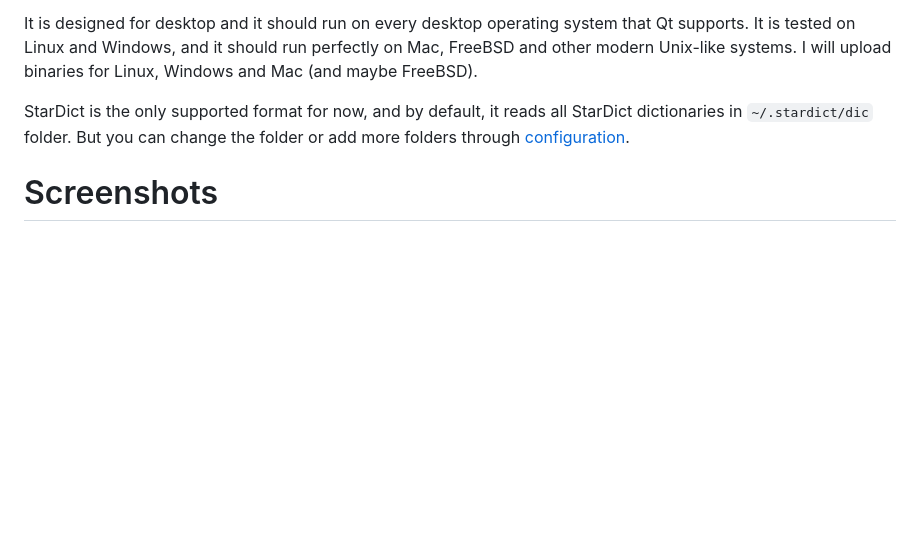
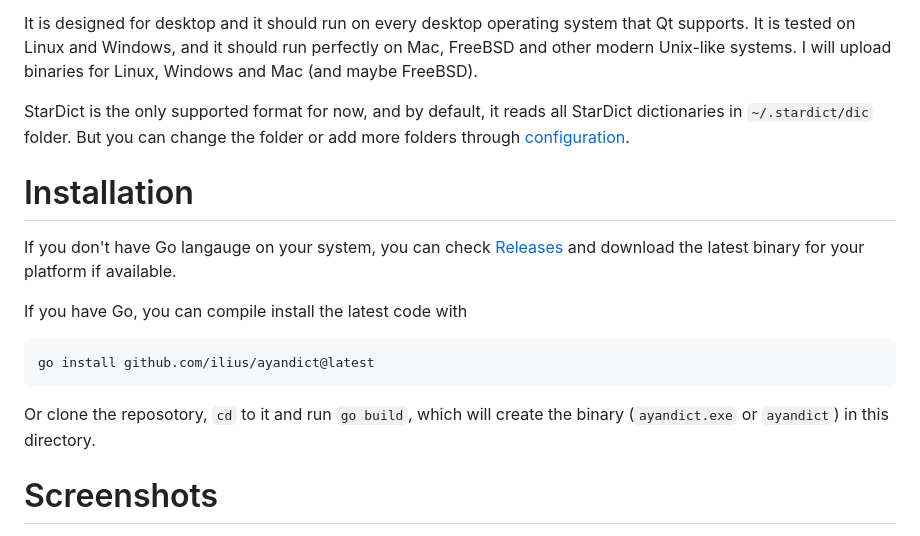
Before and after one commit to ilius/ayandict, a Markdown page: README.md, the part around the change. GitHub-like rendering; blank space fills up the shorter version.

````diff
--- a/README.md
+++ b/README.md
@@ -5,6 +5,18 @@ A simple and minimalistic cross-platform desktop dictionary application based on
 It is designed for desktop and it should run on every desktop operating system that Qt supports. It is tested on Linux and Windows, and it should run perfectly on Mac, FreeBSD and other modern Unix-like systems. I will upload binaries for Linux, Windows and Mac (and maybe FreeBSD).
 
 StarDict is the only supported format for now, and by default, it reads all StarDict dictionaries in `~/.stardict/dic` folder. But you can change the folder or add more folders through [configuration](#configuration).
+
+# Installation
+
+If you don't have Go langauge on your system, you can check [Releases](https://github.com/ilius/ayandict/releases) and download the latest binary for your platform if available.
+
+If you have Go, you can compile install the latest code with
+
+```sh
+go install github.com/ilius/ayandict@latest
+```
+
+Or clone the reposotory, `cd` to it and run `go build`, which will create the binary (`ayandict.exe` or `ayandict`) in this directory.
 
 # Screenshots
 
````
